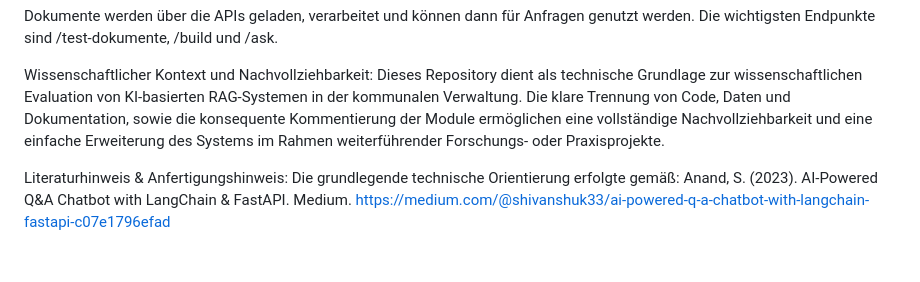
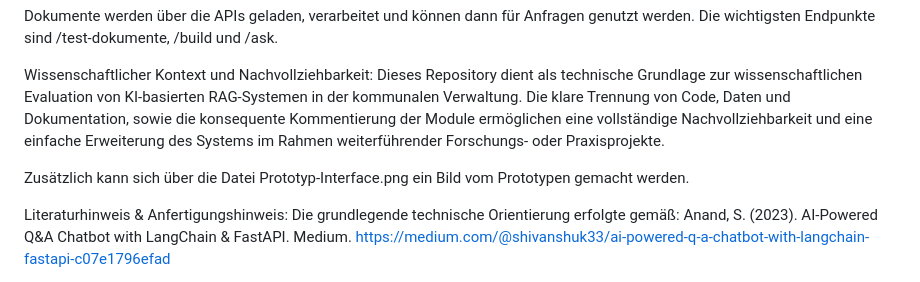
Before and after one commit to schle1cherr/master, a Markdown page: README.md, the part around the change. Rendered like a GitHub page; blank space fills up the shorter version.

```diff
--- a/README.md
+++ b/README.md
@@ -53,6 +53,8 @@ Wissenschaftlicher Kontext und Nachvollziehbarkeit:
 Dieses Repository dient als technische Grundlage zur wissenschaftlichen Evaluation von KI-basierten RAG-Systemen in der kommunalen Verwaltung.
 Die klare Trennung von Code, Daten und Dokumentation, sowie die konsequente Kommentierung der Module ermöglichen eine vollständige Nachvollziehbarkeit und eine einfache Erweiterung des Systems im Rahmen weiterführender Forschungs- oder Praxisprojekte.
 
+Zusätzlich kann sich über die Datei Prototyp-Interface.png ein Bild vom Prototypen gemacht werden.
+
 Literaturhinweis & Anfertigungshinweis:
 Die grundlegende technische Orientierung erfolgte gemäß:
 Anand, S. (2023). AI-Powered Q&A Chatbot with LangChain & FastAPI. Medium. https://medium.com/@shivanshuk33/ai-powered-q-a-chatbot-with-langchain-fastapi-c07e1796efad
```
